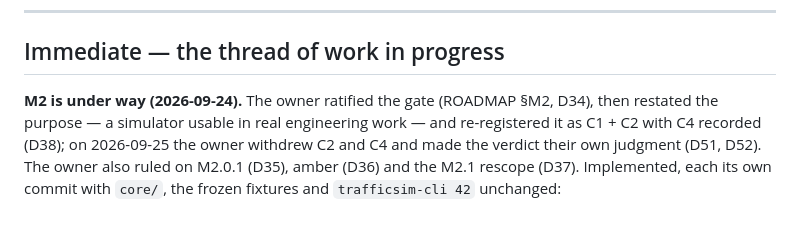
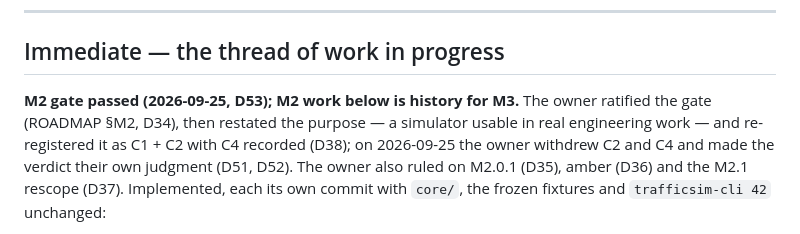
Before and after one commit to Warissakorn/trafficsim, a Markdown page: docs/NEXT.md, the part around the change. Drawn GitHub-style.

Commit message:
NEXT: M2 gate passed
Co-Authored-By: Claude Opus 5.5 <noreply@anthropic.com>
Claude-Session: https://claude.ai/code/session_01GiC8sfWQwc6pp7n7ss9xHU

```diff
--- a/docs/NEXT.md
+++ b/docs/NEXT.md
@@ -11,7 +11,7 @@ the log. Entries written before 2026-09-23 keep the `Next` they shipped with, as
 
 ## Immediate — the thread of work in progress
 
-**M2 is under way (2026-09-24).** The owner ratified the gate (ROADMAP §M2, D34), then restated
+**M2 gate passed (2026-09-25, D53); M2 work below is history for M3.** The owner ratified the gate (ROADMAP §M2, D34), then restated
 the purpose — a simulator usable in real engineering work — and re-registered it as C1 + C2 with C4
 recorded (D38); on 2026-09-25 the owner withdrew C2 and C4 and made the verdict their own judgment (D51, D52). The owner also ruled on
 M2.0.1 (D35), amber (D36) and the M2.1 rescope (D37). Implemented, each its own commit with
```
